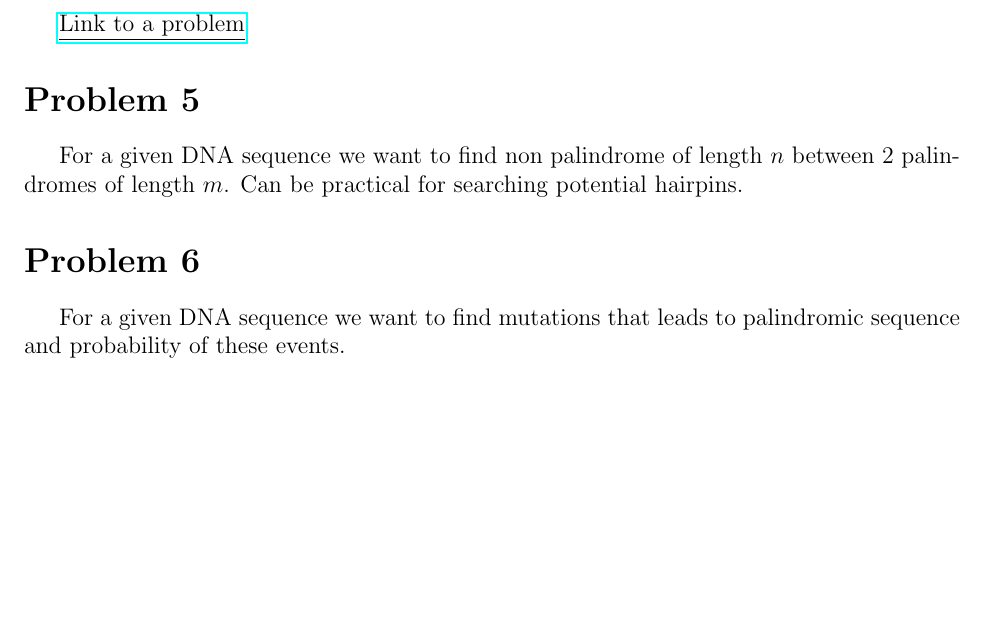
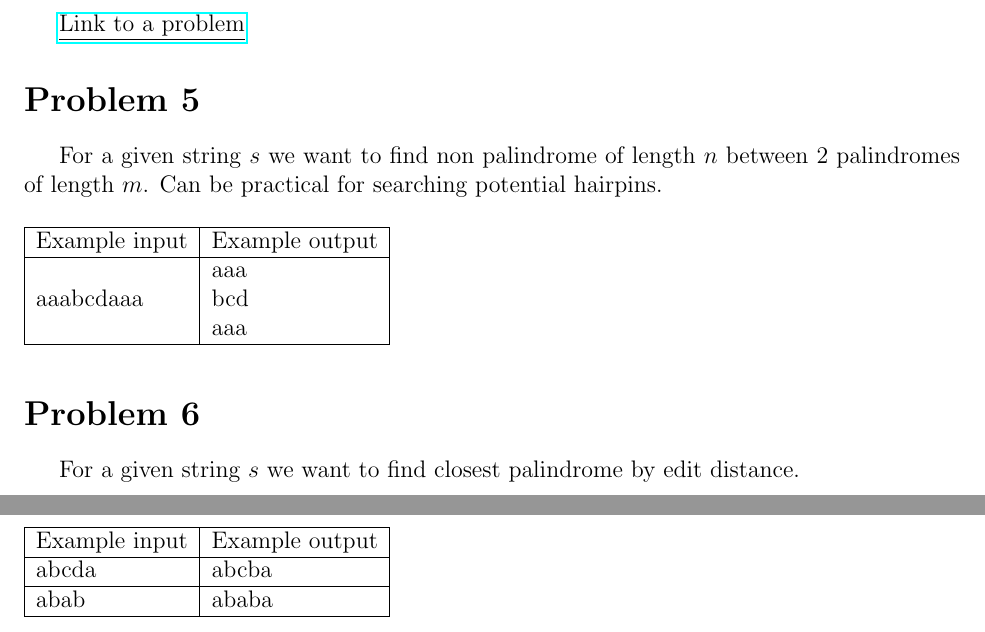
Before and after one commit to khazhix/ds-project, a LaTeX document (problems.tex): part of page 2 of 2 before the commit and two parts of pages 2 and 3 of 3 after it, the two joined at a grey line, cut so that both start at the same text, the shorter picture padded with empty space. Compiled offline with pdfLaTeX.

Commit message:
Edited problems

```diff
--- a/problems.tex
+++ b/problems.tex
@@ -13,7 +13,7 @@
 \usepackage{amssymb}
 \newcommand*{\Z}{\mathbb{Z}}
 
-\title{Problems on eertree}
+\title{List of problems for eertree}
 \author{Timur Khazhiev (\href{mailto:t.khazhiev@innopolis.ru}{t.khazhiev@innopolis.ru})}
 
 \definecolor{mygreen}{rgb}{0,0.6,0}
@@ -95,8 +95,22 @@ aba           & 4              \\ \hline
 \end{table}
 \href{https://informatics.mccme.ru//mod/statements/view.php?chapterid=1750}{\underline{Link to a problem}}
 \section*{Problem 5}
-For a given DNA sequence we want to find non palindrome of length $n$ between 2 palindromes of length $m$. Can be practical for searching potential hairpins.
+For a given string $s$ we want to find non palindrome of length $n$ between 2 palindromes of length $m$. Can be practical for searching potential hairpins.
+\begin{table}[H]
+\begin{tabular}{|l|l|}
+\hline
+Example input & Example output                                          \\ \hline
+aaabcdaaa     & \begin{tabular}[c]{@{}l@{}}aaa\\ bcd\\ aaa\end{tabular} \\ \hline
+\end{tabular}
+\end{table}
 \section*{Problem 6}
-For a given DNA sequence we want to find mutations that leads to palindromic sequence and probability of these events.
-
+For a given string $s$ we want to find closest palindrome by edit distance.
+\begin{table}[H]
+\begin{tabular}{|l|l|}
+\hline
+Example input & Example output \\ \hline
+abcda         & abcba          \\ \hline
+abab          & ababa          \\ \hline
+\end{tabular}
+\end{table}
 \end{document}
```
Also changed, not shown: List_of_problems_on_eertree.pdf.
